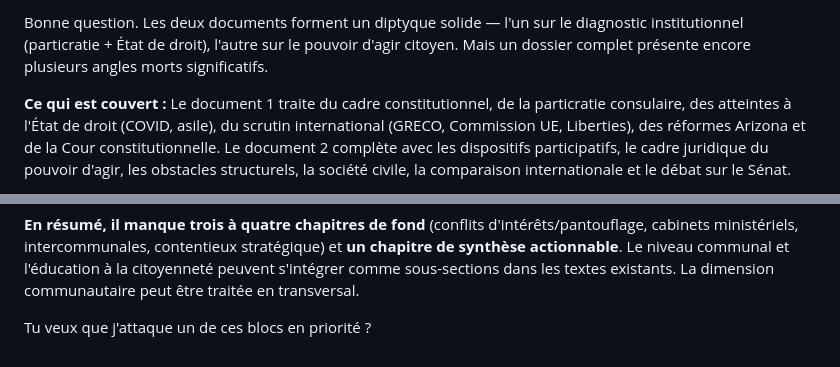
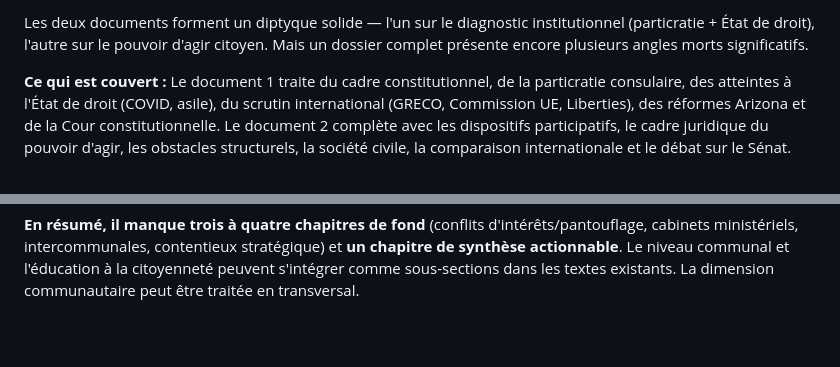
Before and after one commit to ouaisfieu/party, a Markdown page: README.md, 2 parts joined by grey strips. GitHub-like rendering; blank space fills up the shorter version.

Commit message:
Fix formatting issues in README.md

```diff
--- a/README.md
+++ b/README.md
@@ -1,4 +1,4 @@
-Bonne question. Les deux documents forment un diptyque solide — l'un sur le diagnostic institutionnel (particratie + État de droit), l'autre sur le pouvoir d'agir citoyen. Mais un dossier complet présente encore plusieurs angles morts significatifs.
+Les deux documents forment un diptyque solide — l'un sur le diagnostic institutionnel (particratie + État de droit), l'autre sur le pouvoir d'agir citoyen. Mais un dossier complet présente encore plusieurs angles morts significatifs.
 
 **Ce qui est couvert :**
 Le document 1 traite du cadre constitutionnel, de la particratie consulaire, des atteintes à l'État de droit (COVID, asile), du scrutin international (GRECO, Commission UE, Liberties), des réformes Arizona et de la Cour constitutionnelle. Le document 2 complète avec les dispositifs participatifs, le cadre juridique du pouvoir d'agir, les obstacles structurels, la société civile, la comparaison internationale et le débat sur le Sénat.
@@ -24,5 +24,3 @@ Le document 1 traite du cadre constitutionnel, de la particratie consulaire, des
 **9. Un chapitre de synthèse opérationnelle / feuille de route.** Les deux documents diagnostiquent et documentent, mais ne proposent pas de cadre d'action structuré. Pour un dossier d'éducation permanente, il faudrait une grille VJA (Voir-Juger-Agir) ou un équivalent qui hiérarchise les leviers, identifie les points d'entrée concrets pour un citoyen ou un collectif, et distingue ce qui est faisable maintenant de ce qui nécessite une réforme constitutionnelle.
 
 **En résumé, il manque trois à quatre chapitres de fond** (conflits d'intérêts/pantouflage, cabinets ministériels, intercommunales, contentieux stratégique) et **un chapitre de synthèse actionnable**. Le niveau communal et l'éducation à la citoyenneté peuvent s'intégrer comme sous-sections dans les textes existants. La dimension communautaire peut être traitée en transversal.
-
-Tu veux que j'attaque un de ces blocs en priorité ?
```
